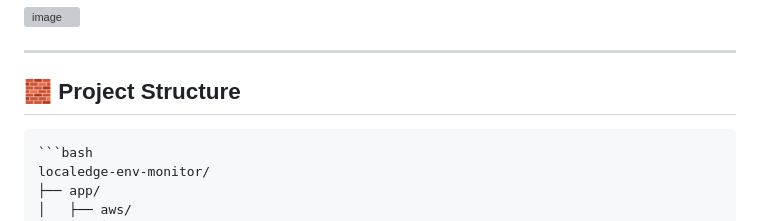
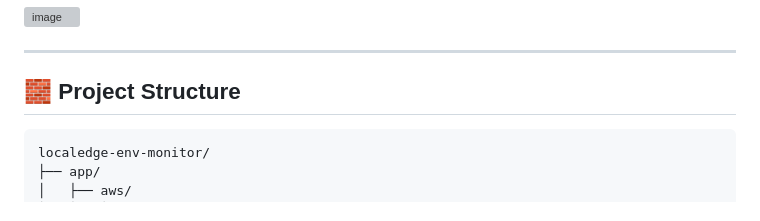
Before and after one commit to HusainCode/localedge-env-monitor, a Markdown page: README.md, the part around the change. Drawn GitHub-style; grey boxes are pictures that could not be loaded.

````diff
--- a/README.md
+++ b/README.md
@@ -56,7 +56,6 @@ Build a reliable, modular, testable IoT system that reads from **DHT22** and **E
 
 ## 🧱 Project Structure
 
-```bash
 ```bash
 localedge-env-monitor/
 ├── app/
````
